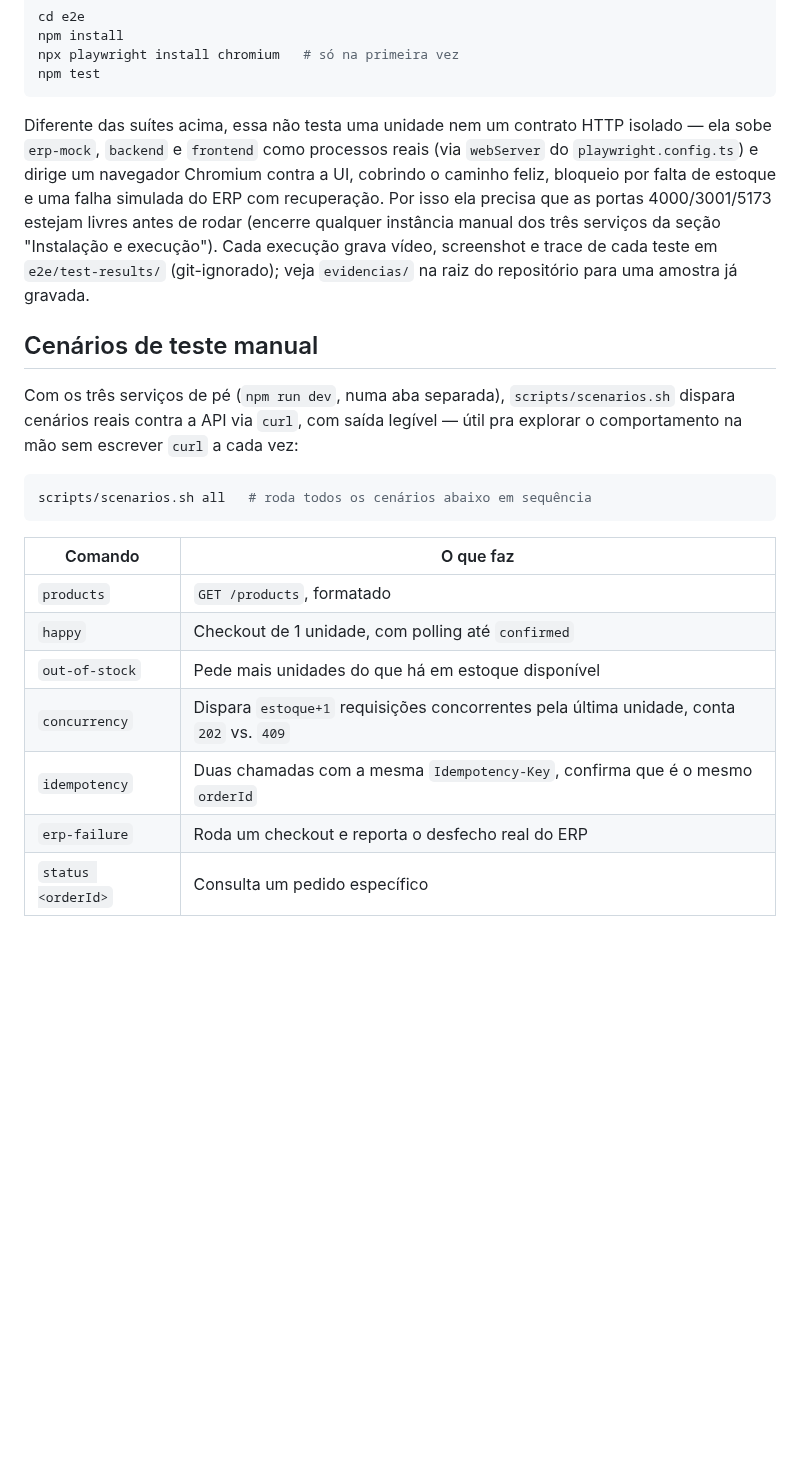
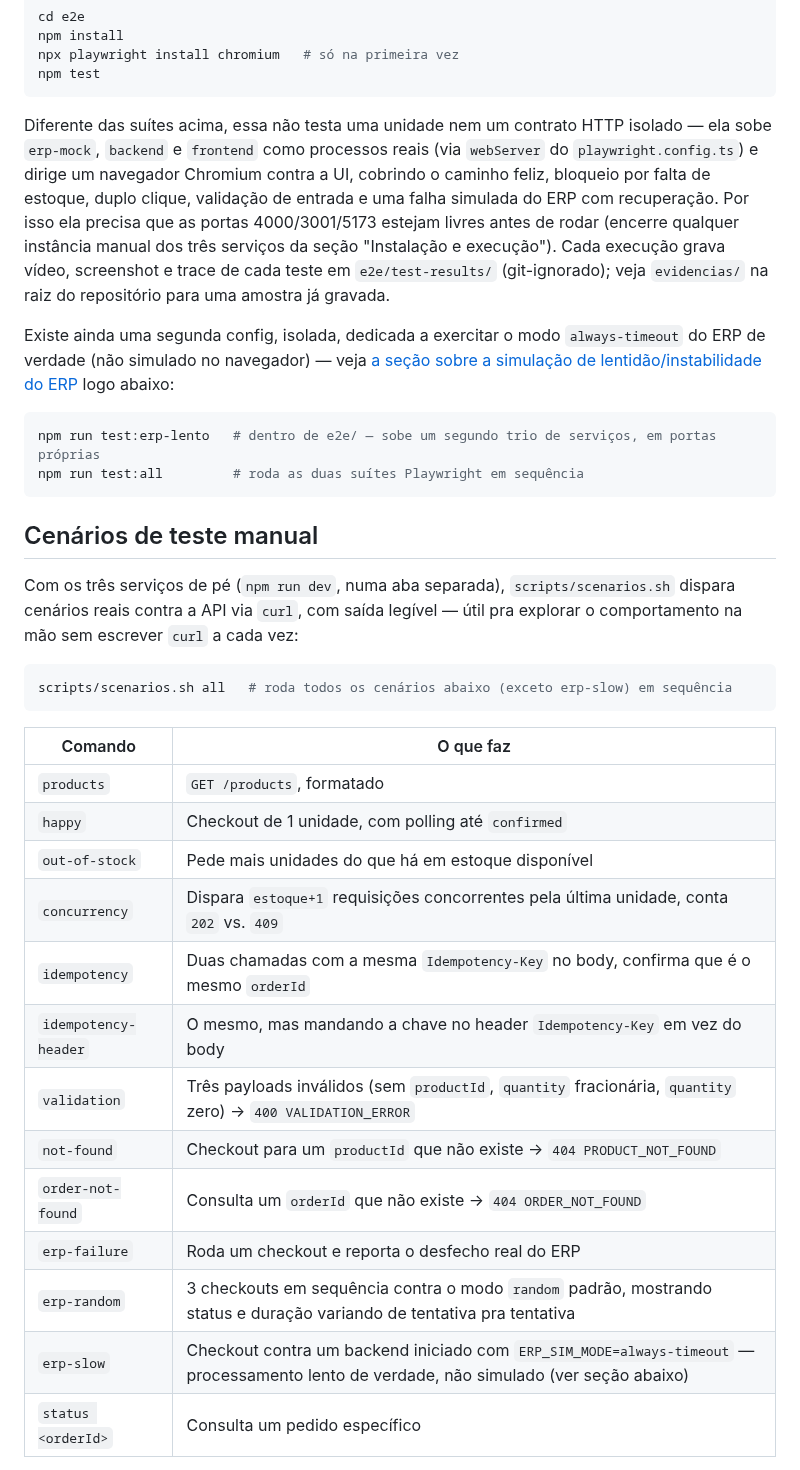
Before and after one commit to alvaroaxsmith/casecellshop-checkout, a Markdown page: README.md, the part around one of its changes. Rendered like a GitHub page; blank space fills up the shorter version.

````diff
--- a/README.md
+++ b/README.md
@@ -98,14 +98,21 @@ npx playwright install chromium   # só na primeira vez
 npm test
 ```
 
-Diferente das suítes acima, essa não testa uma unidade nem um contrato HTTP isolado — ela sobe `erp-mock`, `backend` e `frontend` como processos reais (via `webServer` do `playwright.config.ts`) e dirige um navegador Chromium contra a UI, cobrindo o caminho feliz, bloqueio por falta de estoque e uma falha simulada do ERP com recuperação. Por isso ela precisa que as portas 4000/3001/5173 estejam livres antes de rodar (encerre qualquer instância manual dos três serviços da seção "Instalação e execução"). Cada execução grava vídeo, screenshot e trace de cada teste em `e2e/test-results/` (git-ignorado); veja `evidencias/` na raiz do repositório para uma amostra já gravada.
+Diferente das suítes acima, essa não testa uma unidade nem um contrato HTTP isolado — ela sobe `erp-mock`, `backend` e `frontend` como processos reais (via `webServer` do `playwright.config.ts`) e dirige um navegador Chromium contra a UI, cobrindo o caminho feliz, bloqueio por falta de estoque, duplo clique, validação de entrada e uma falha simulada do ERP com recuperação. Por isso ela precisa que as portas 4000/3001/5173 estejam livres antes de rodar (encerre qualquer instância manual dos três serviços da seção "Instalação e execução"). Cada execução grava vídeo, screenshot e trace de cada teste em `e2e/test-results/` (git-ignorado); veja `evidencias/` na raiz do repositório para uma amostra já gravada.
+
+Existe ainda uma segunda config, isolada, dedicada a exercitar o modo `always-timeout` do ERP de verdade (não simulado no navegador) — veja [a seção sobre a simulação de lentidão/instabilidade do ERP](#demonstrando-a-simulação-de-lentidãoinstabilidade-do-erp) logo abaixo:
+
+```bash
+npm run test:erp-lento   # dentro de e2e/ — sobe um segundo trio de serviços, em portas próprias
+npm run test:all         # roda as duas suítes Playwright em sequência
+```
 
 ## Cenários de teste manual
 
 Com os três serviços de pé (`npm run dev`, numa aba separada), `scripts/scenarios.sh` dispara cenários reais contra a API via `curl`, com saída legível — útil pra explorar o comportamento na mão sem escrever `curl` a cada vez:
 
 ```bash
-scripts/scenarios.sh all   # roda todos os cenários abaixo em sequência
+scripts/scenarios.sh all   # roda todos os cenários abaixo (exceto erp-slow) em sequência
 ```
 
 | Comando | O que faz |
@@ -114,8 +121,14 @@ scripts/scenarios.sh all   # roda todos os cenários abaixo em sequência
 | `happy` | Checkout de 1 unidade, com polling até `confirmed` |
 | `out-of-stock` | Pede mais unidades do que há em estoque disponível |
 | `concurrency` | Dispara `estoque+1` requisições concorrentes pela última unidade, conta `202` vs. `409` |
-| `idempotency` | Duas chamadas com a mesma `Idempotency-Key`, confirma que é o mesmo `orderId` |
+| `idempotency` | Duas chamadas com a mesma `Idempotency-Key` no body, confirma que é o mesmo `orderId` |
+| `idempotency-header` | O mesmo, mas mandando a chave no header `Idempotency-Key` em vez do body |
+| `validation` | Três payloads inválidos (sem `productId`, `quantity` fracionária, `quantity` zero) → `400 VALIDATION_ERROR` |
+| `not-found` | Checkout para um `productId` que não existe → `404 PRODUCT_NOT_FOUND` |
+| `order-not-found` | Consulta um `orderId` que não existe → `404 ORDER_NOT_FOUND` |
 | `erp-failure` | Roda um checkout e reporta o desfecho real do ERP |
+| `erp-random` | 3 checkouts em sequência contra o modo `random` padrão, mostrando status e duração variando de tentativa pra tentativa |
+| `erp-slow` | Checkout contra um backend iniciado com `ERP_SIM_MODE=always-timeout` — processamento lento de verdade, não simulado (ver seção abaixo) |
 | `status <orderId>` | Consulta um pedido específico |
 
 O cenário `erp-failure` só é determinístico se o backend tiver sido iniciado com `ERP_SIM_MODE=always-fail npm run dev` (ver "Instalação e execução" acima) — com o modo `random` padrão, o script avisa isso na tela e reporta o que aconteceu de verdade. O script não sobe nem derruba nenhum processo — só assume que `npm run dev` já está rodando em outra aba.
````
Also changed, not shown: other parts of README.md (+56 -2 lines), evidencias/04-duplo-clique-bloqueado.gif (added), evidencias/05-validacao-quantidade-invalida.gif (added), evidencias/06-erp-lento-timeout-real.gif (added), 10 other files.
